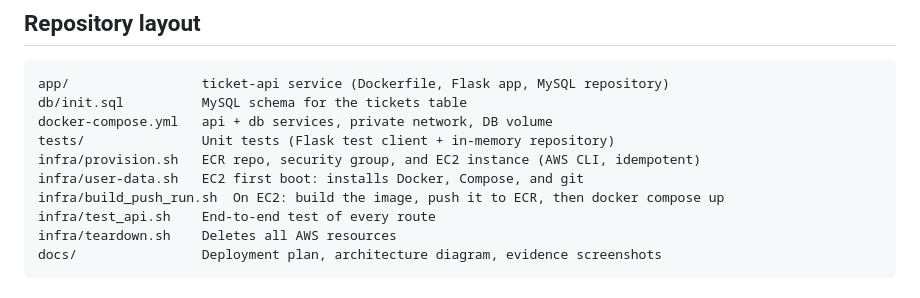
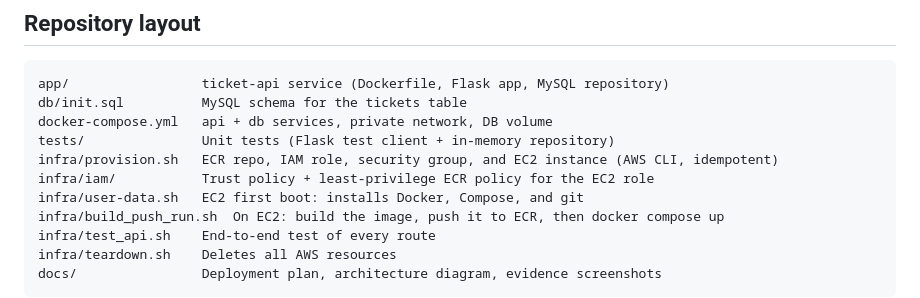
Before and after one commit to alfierie/cc-ticketing-api, a Markdown page: README.md, the part around one of its changes. Drawn GitHub-style.

```diff
--- a/README.md
+++ b/README.md
@@ -55,7 +56,8 @@ app/                 ticket-api service (Dockerfile, Flask app, MySQL repository
 db/init.sql          MySQL schema for the tickets table
 docker-compose.yml   api + db services, private network, DB volume
 tests/               Unit tests (Flask test client + in-memory repository)
-infra/provision.sh   ECR repo, security group, and EC2 instance (AWS CLI, idempotent)
+infra/provision.sh   ECR repo, IAM role, security group, and EC2 instance (AWS CLI, idempotent)
+infra/iam/           Trust policy + least-privilege ECR policy for the EC2 role
 infra/user-data.sh   EC2 first boot: installs Docker, Compose, and git
 infra/build_push_run.sh  On EC2: build the image, push it to ECR, then docker compose up
 infra/test_api.sh    End-to-end test of every route
```
Also changed, not shown: other parts of README.md (+6 -5 lines), docs/deployment-plan.md (+19 -12 lines), docs/architecture.png, 1 other file.
